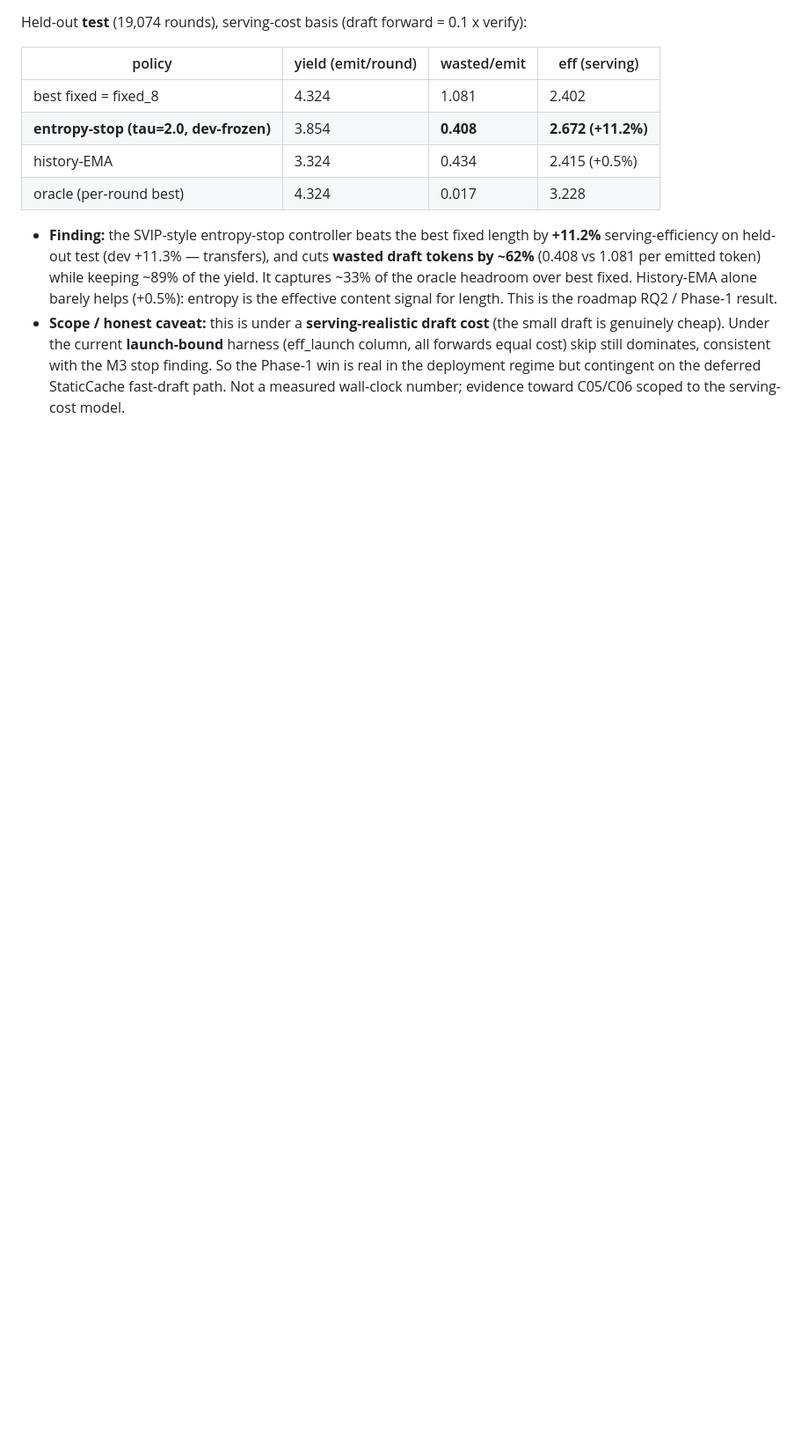
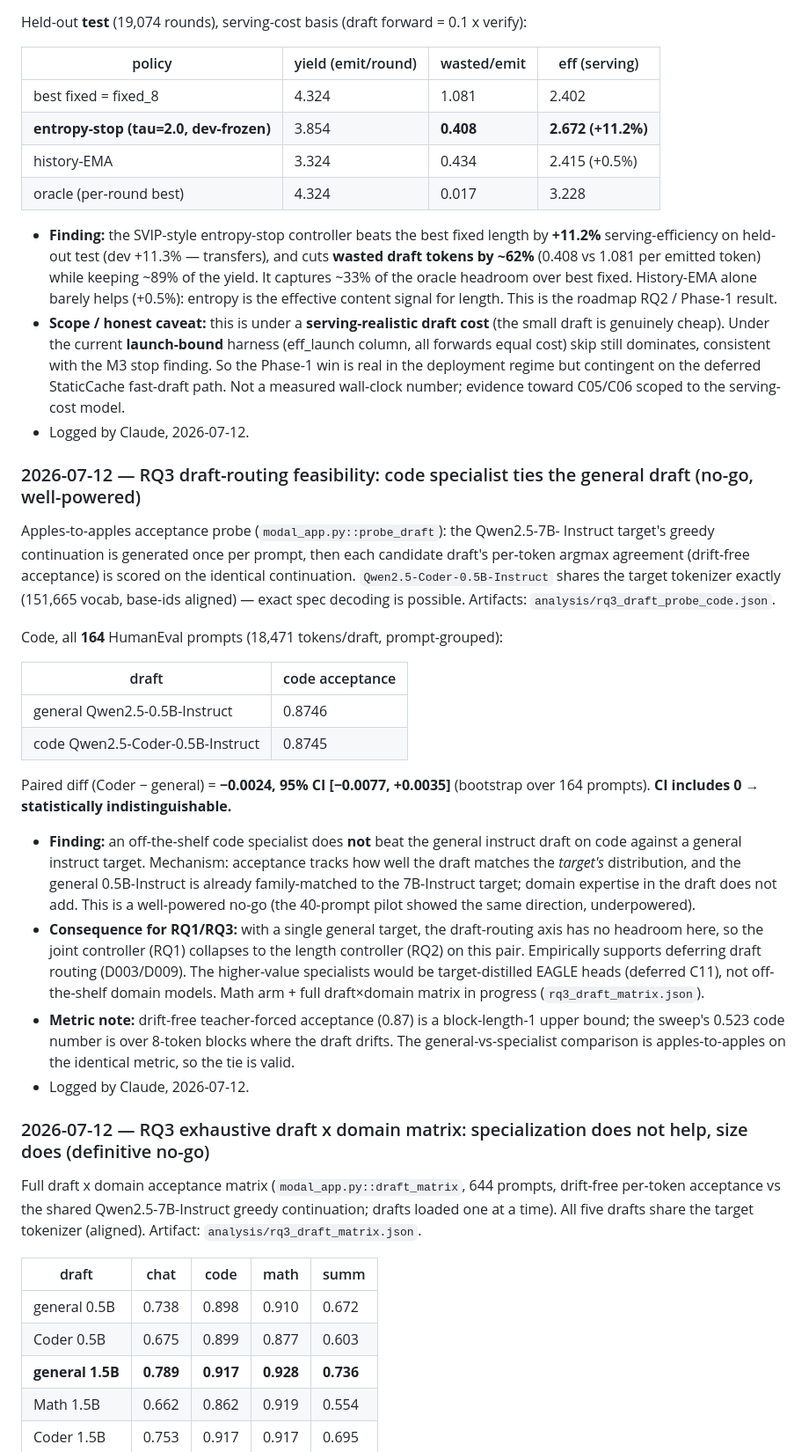
Before and after one commit to Raghavan1988/circuit-aware-speculation, a Markdown page: docs/CLAIMS_LEDGER.md, the part around one of its changes. Shown at 88% size. GitHub-like rendering; blank space fills up the shorter version.

Commit message:
ledger changes

```diff
--- a/docs/CLAIMS_LEDGER.md
+++ b/docs/CLAIMS_LEDGER.md
@@ -174,3 +174,57 @@ Held-out **test** (19,074 rounds), serving-cost basis (draft forward = 0.1 x ver
   with the M3 stop finding. So the Phase-1 win is real in the deployment regime
   but contingent on the deferred StaticCache fast-draft path. Not a measured
   wall-clock number; evidence toward C05/C06 scoped to the serving-cost model.
+- Logged by Claude, 2026-07-12.
+
+### 2026-07-12 — RQ3 draft-routing feasibility: code specialist ties the general draft (no-go, well-powered)
+
+Apples-to-apples acceptance probe (`modal_app.py::probe_draft`): the Qwen2.5-7B-
+Instruct target's greedy continuation is generated once per prompt, then each
+candidate draft's per-token argmax agreement (drift-free acceptance) is scored on
+the identical continuation. `Qwen2.5-Coder-0.5B-Instruct` shares the target
+tokenizer exactly (151,665 vocab, base-ids aligned) — exact spec decoding is
+possible. Artifacts: `analysis/rq3_draft_probe_code.json`.
+
+Code, all **164** HumanEval prompts (18,471 tokens/draft, prompt-grouped):
+
+| draft | code acceptance |
+|---|---|
+| general Qwen2.5-0.5B-Instruct | 0.8746 |
+| code Qwen2.5-Coder-0.5B-Instruct | 0.8745 |
+
+Paired diff (Coder − general) = **−0.0024, 95% CI [−0.0077, +0.0035]** (bootstrap
+over 164 prompts). **CI includes 0 → statistically indistinguishable.**
+
+- **Finding:** an off-the-shelf code specialist does **not** beat the general
+  instruct draft on code against a general instruct target. Mechanism: acceptance
+  tracks how well the draft matches the *target's* distribution, and the general
+  0.5B-Instruct is already family-matched to the 7B-Instruct target; domain
+  expertise in the draft does not add. This is a well-powered no-go (the 40-prompt
+  pilot showed the same direction, underpowered).
+- **Consequence for RQ1/RQ3:** with a single general target, the draft-routing
+  axis has no headroom here, so the joint controller (RQ1) collapses to the length
+  controller (RQ2) on this pair. Empirically supports deferring draft routing
+  (D003/D009). The higher-value specialists would be target-distilled EAGLE heads
+  (deferred C11), not off-the-shelf domain models. Math arm + full draft×domain
+  matrix in progress (`rq3_draft_matrix.json`).
+- **Metric note:** drift-free teacher-forced acceptance (0.87) is a block-length-1
+  upper bound; the sweep's 0.523 code number is over 8-token blocks where the
+  draft drifts. The general-vs-specialist comparison is apples-to-apples on the
+  identical metric, so the tie is valid.
+- Logged by Claude, 2026-07-12.
+
+### 2026-07-12 — RQ3 exhaustive draft x domain matrix: specialization does not help, size does (definitive no-go)
+
+Full draft x domain acceptance matrix (`modal_app.py::draft_matrix`, 644 prompts,
+drift-free per-token acceptance vs the shared Qwen2.5-7B-Instruct greedy
+continuation; drafts loaded one at a time). All five drafts share the target
+tokenizer (aligned). Artifact: `analysis/rq3_draft_matrix.json`.
+
+| draft | chat | code | math | summ |
+|---|---|---|---|---|
+| general 0.5B | 0.738 | 0.898 | 0.910 | 0.672 |
+| Coder 0.5B | 0.675 | 0.899 | 0.877 | 0.603 |
+| **general 1.5B** | **0.789** | **0.917** | **0.928** | **0.736** |
+| Math 1.5B | 0.662 | 0.862 | 0.919 | 0.554 |
+| Coder 1.5B | 0.753 | 0.917 | 0.917 | 0.695 |
+
```
Also changed, not shown: other parts of docs/CLAIMS_LEDGER.md (+19 -0 lines).
